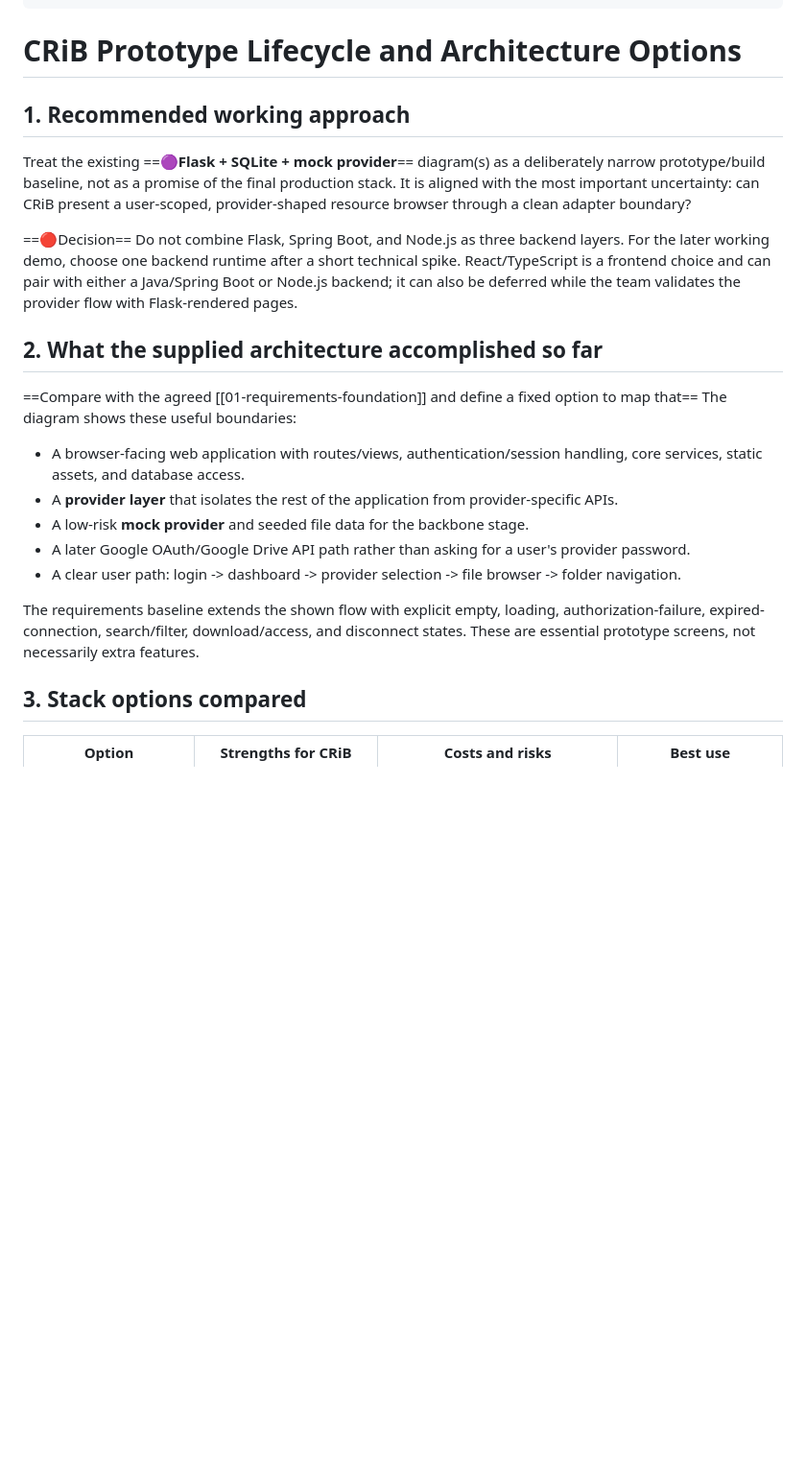
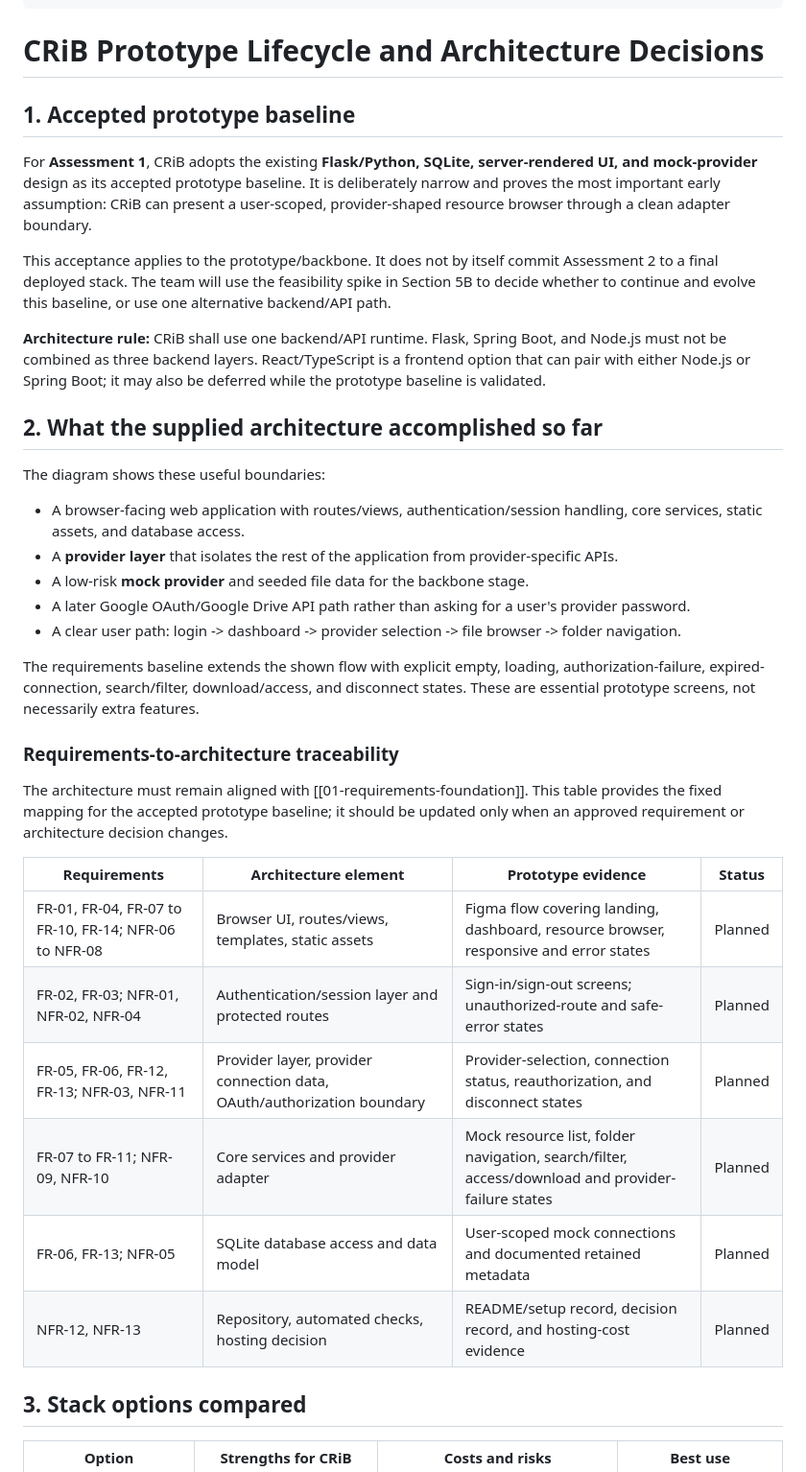
Before and after one commit to CRiB-Cloud-Resource-Integration-Bridge/CRiB-Web-App, a Markdown page: docs/working-docs/02-prototype-lifecycle-and-architecture.md, the part around one of its changes. Shown at 96% size. Rendered like a GitHub page; blank space fills up the shorter version.

```diff
--- a/docs/working-docs/02-prototype-lifecycle-and-architecture.md
+++ b/docs/working-docs/02-prototype-lifecycle-and-architecture.md
@@ -6,19 +6,18 @@ linked_notes:
   - "[[OPIT]]"
   - "[[RECORDED-Web-development-1]]"
 ---
-# CRiB Prototype Lifecycle and Architecture Options
+# CRiB Prototype Lifecycle and Architecture Decisions
 
-## 1. Recommended working approach
+## 1. Accepted prototype baseline
 
-Treat the existing ==🟣**Flask + SQLite + mock provider**== diagram(s) as a deliberately narrow prototype/build baseline, not as a promise of the final production stack. It is aligned with the most important uncertainty: can CRiB present a user-scoped, provider-shaped resource browser through a clean adapter boundary?
+For **Assessment 1**, CRiB adopts the existing **Flask/Python, SQLite, server-rendered UI, and mock-provider** design as its accepted prototype baseline. It is deliberately narrow and proves the most important early assumption: CRiB can present a user-scoped, provider-shaped resource browser through a clean adapter boundary.
 
+This acceptance applies to the prototype/backbone. It does not by itself commit Assessment 2 to a final deployed stack. The team will use the feasibility spike in Section 5B to decide whether to continue and evolve this baseline, or use one alternative backend/API path.
 
-==🔴Decision==
-Do not combine Flask, Spring Boot, and Node.js as three backend layers. For the later working demo, choose one backend runtime after a short technical spike. React/TypeScript is a frontend choice and can pair with either a Java/Spring Boot or Node.js backend; it can also be deferred while the team validates the provider flow with Flask-rendered pages.
+**Architecture rule:** CRiB shall use one backend/API runtime. Flask, Spring Boot, and Node.js must not be combined as three backend layers. React/TypeScript is a frontend option that can pair with either Node.js or Spring Boot; it may also be deferred while the prototype baseline is validated.
 
 ## 2. What the supplied architecture accomplished so far
 
-==Compare with the agreed  [[01-requirements-foundation]] and define a fixed option to map that==
 The diagram shows these useful boundaries:
 
 - A browser-facing web application with routes/views, authentication/session handling, core services, static assets, and database access.
@@ -29,6 +28,19 @@ The diagram shows these useful boundaries:
 
 The requirements baseline extends the shown flow with explicit empty, loading, authorization-failure, expired-connection, search/filter, download/access, and disconnect states. These are essential prototype screens, not necessarily extra features.
 
+### Requirements-to-architecture traceability
+
+The architecture must remain aligned with [[01-requirements-foundation]]. This table provides the fixed mapping for the accepted prototype baseline; it should be updated only when an approved requirement or architecture decision changes.
+
+| Requirements | Architecture element | Prototype evidence | Status |
+| --- | --- | --- | --- |
+| FR-01, FR-04, FR-07 to FR-10, FR-14; NFR-06 to NFR-08 | Browser UI, routes/views, templates, static assets | Figma flow covering landing, dashboard, resource browser, responsive and error states | Planned |
+| FR-02, FR-03; NFR-01, NFR-02, NFR-04 | Authentication/session layer and protected routes | Sign-in/sign-out screens; unauthorized-route and safe-error states | Planned |
+| FR-05, FR-06, FR-12, FR-13; NFR-03, NFR-11 | Provider layer, provider connection data, OAuth/authorization boundary | Provider-selection, connection status, reauthorization, and disconnect states | Planned |
+| FR-07 to FR-11; NFR-09, NFR-10 | Core services and provider adapter | Mock resource list, folder navigation, search/filter, access/download and provider-failure states | Planned |
+| FR-06, FR-13; NFR-05 | SQLite database access and data model | User-scoped mock connections and documented retained metadata | Planned |
+| NFR-12, NFR-13 | Repository, automated checks, hosting decision | README/setup record, decision record, and hosting-cost evidence | Planned |
+
 ## 3. Stack options compared
 
 | Option                                                           | Strengths for CRiB                                                                                                                                            | Costs and risks                                                                                                                                                           | Best use                                                                                                                           |
```
Also changed, not shown: other parts of docs/working-docs/02-prototype-lifecycle-and-architecture.md (+102 -53 lines).
